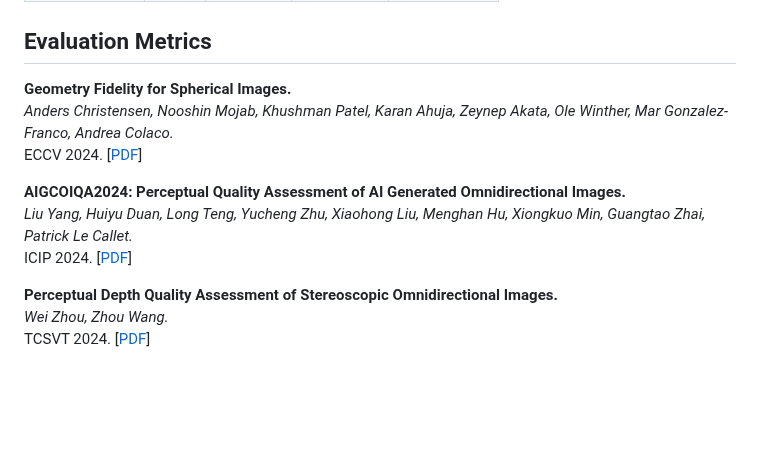
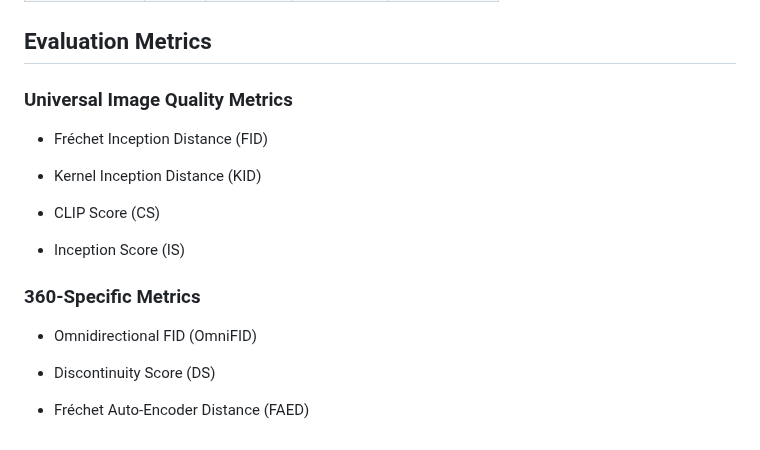
Before and after one commit to littlewhitesea/Text-Driven-Pano-Gen, a Markdown page: README.md, the part around the change. Drawn GitHub-style; blank space fills up the shorter version.

```diff
--- a/README.md
+++ b/README.md
@@ -100,14 +100,20 @@ Summary of popular datasets used in text-driven 360-degree panorama generation.
 
 ## Evaluation Metrics
 
-**Geometry Fidelity for Spherical Images.**<br>
-*Anders Christensen, Nooshin Mojab, Khushman Patel, Karan Ahuja, Zeynep Akata, Ole Winther, Mar Gonzalez-Franco, Andrea Colaco.*<br>
-ECCV 2024. [[PDF](https://arxiv.org/abs/2407.18207)]<br>
+### Universal Image Quality Metrics
 
-**AIGCOIQA2024: Perceptual Quality Assessment of AI Generated Omnidirectional Images.**<br>
-*Liu Yang, Huiyu Duan, Long Teng, Yucheng Zhu, Xiaohong Liu, Menghan Hu, Xiongkuo Min, Guangtao Zhai, Patrick Le Callet.*<br>
-ICIP 2024. [[PDF](https://arxiv.org/abs/2404.01024)]<br>
+* Fréchet Inception Distance (FID)
 
-**Perceptual Depth Quality Assessment of Stereoscopic Omnidirectional Images.**<br>
-*Wei Zhou, Zhou Wang.*<br>
-TCSVT 2024. [[PDF](https://arxiv.org/abs/2408.10134)]<br>
+* Kernel Inception Distance (KID)
+
+* CLIP Score (CS)
+
+* Inception Score (IS)
+
+### 360-Specific Metrics
+
+* Omnidirectional FID (OmniFID)
+
+* Discontinuity Score (DS)
+
+* Fréchet Auto-Encoder Distance (FAED)
```
